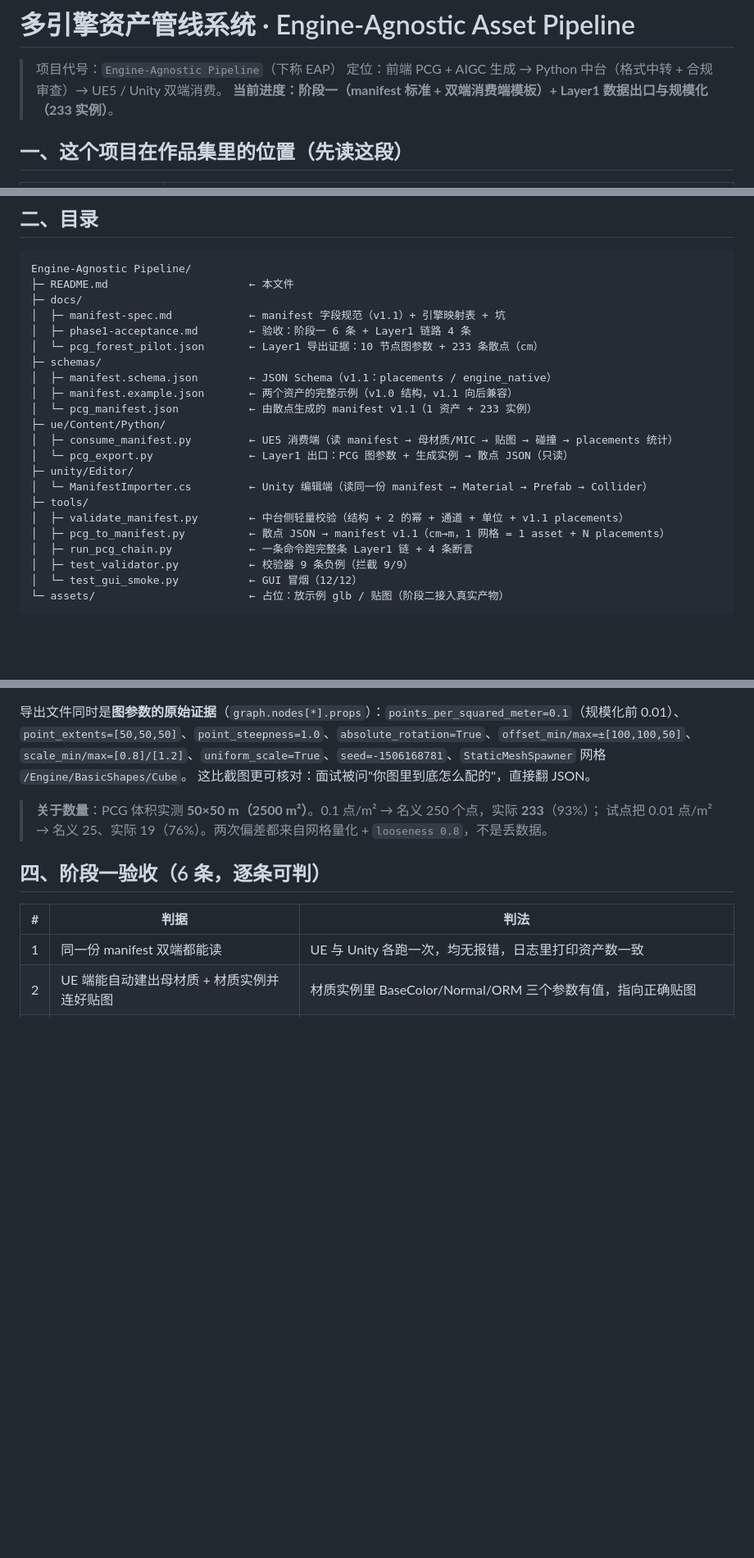
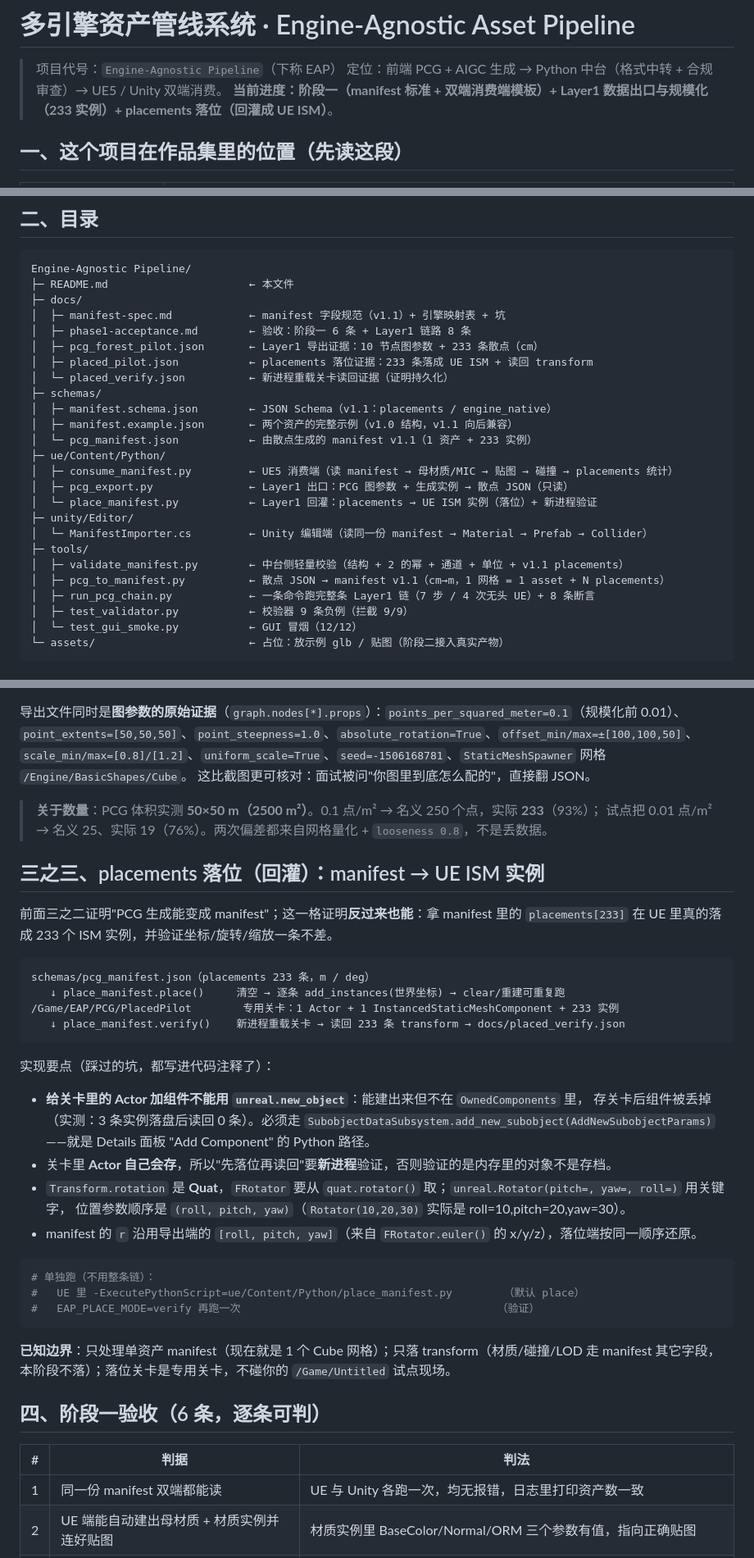
Before and after one commit to WOBO538/AssetPipeline-EngineAgnostic, a Markdown page: README.md, 3 parts joined by grey strips. Shown at 82% size. Drawn GitHub-style; blank space fills up the shorter version.

Commit message:
layer1: placements roundtrip - manifest 233 -> UE ISM in /Game/EAP/PCG/PlacedPilot, chain 7 steps 8/8 assertions

````diff
--- a/README.md
+++ b/README.md
@@ -2,7 +2,7 @@
 
 > 项目代号：`Engine-Agnostic Pipeline`（下称 EAP）
 > 定位：前端 PCG + AIGC 生成 → Python 中台（格式中转 + 合规审查）→ UE5 / Unity 双端消费。
-> **当前进度：阶段一（manifest 标准 + 双端消费端模板）+ Layer1 数据出口与规模化（233 实例）**。
+> **当前进度：阶段一（manifest 标准 + 双端消费端模板）+ Layer1 数据出口与规模化（233 实例）+ placements 落位（回灌成 UE ISM）**。
 
 ## 一、这个项目在作品集里的位置（先读这段）
 
@@ -19,21 +19,24 @@ Engine-Agnostic Pipeline/
 ├─ README.md                      ← 本文件
 ├─ docs/
 │  ├─ manifest-spec.md            ← manifest 字段规范（v1.1）+ 引擎映射表 + 坑
-│  ├─ phase1-acceptance.md        ← 验收：阶段一 6 条 + Layer1 链路 4 条
-│  └─ pcg_forest_pilot.json       ← Layer1 导出证据：10 节点图参数 + 233 条散点（cm）
+│  ├─ phase1-acceptance.md        ← 验收：阶段一 6 条 + Layer1 链路 8 条
+│  ├─ pcg_forest_pilot.json       ← Layer1 导出证据：10 节点图参数 + 233 条散点（cm）
+│  ├─ placed_pilot.json           ← placements 落位证据：233 条落成 UE ISM + 读回 transform
+│  └─ placed_verify.json          ← 新进程重载关卡读回证据（证明持久化）
 ├─ schemas/
 │  ├─ manifest.schema.json        ← JSON Schema（v1.1：placements / engine_native）
 │  ├─ manifest.example.json       ← 两个资产的完整示例（v1.0 结构，v1.1 向后兼容）
 │  └─ pcg_manifest.json           ← 由散点生成的 manifest v1.1（1 资产 + 233 实例）
 ├─ ue/Content/Python/
 │  ├─ consume_manifest.py         ← UE5 消费端（读 manifest → 母材质/MIC → 贴图 → 碰撞 → placements 统计）
-│  └─ pcg_export.py               ← Layer1 出口：PCG 图参数 + 生成实例 → 散点 JSON（只读）
+│  ├─ pcg_export.py               ← Layer1 出口：PCG 图参数 + 生成实例 → 散点 JSON（只读）
+│  └─ place_manifest.py           ← Layer1 回灌：placements → UE ISM 实例（落位）+ 新进程验证
 ├─ unity/Editor/
 │  └─ ManifestImporter.cs         ← Unity 编辑端（读同一份 manifest → Material → Prefab → Collider）
 ├─ tools/
 │  ├─ validate_manifest.py        ← 中台侧轻量校验（结构 + 2 的幂 + 通道 + 单位 + v1.1 placements）
 │  ├─ pcg_to_manifest.py          ← 散点 JSON → manifest v1.1（cm→m，1 网格 = 1 asset + N placements）
-│  ├─ run_pcg_chain.py            ← 一条命令跑完整条 Layer1 链 + 4 条断言
+│  ├─ run_pcg_chain.py            ← 一条命令跑完整条 Layer1 链（7 步 / 4 次无头 UE）+ 8 条断言
 │  ├─ test_validator.py           ← 校验器 9 条负例（拦截 9/9）
 │  └─ test_gui_smoke.py           ← GUI 冒烟（12/12）
 └─ assets/                        ← 占位：放示例 glb / 贴图（阶段二接入真实产物）
@@ -108,6 +111,37 @@ python tools/run_pcg_chain.py     # 两次无头 UE（各约 15s）+ 两次纯 P
 > **关于数量**：PCG 体积实测 **50×50 m（2500 m²）**。0.1 点/m² → 名义 250 个点，实际 **233**（93%）；
 > 试点把 0.01 点/m² → 名义 25、实际 19（76%）。两次偏差都来自网格量化 + `looseness 0.8`，不是丢数据。
 
+## 三之三、placements 落位（回灌）：manifest → UE ISM 实例
+
+前面三之二证明"PCG 生成能变成 manifest"；这一格证明**反过来也能**：拿 manifest 里的 `placements[233]`
+在 UE 里真的落成 233 个 ISM 实例，并验证坐标/旋转/缩放一条不差。
+
+```
+schemas/pcg_manifest.json（placements 233 条，m / deg）
+   ↓ place_manifest.place()     清空 → 逐条 add_instances(世界坐标) → clear/重建可重复跑
+/Game/EAP/PCG/PlacedPilot        专用关卡：1 Actor + 1 InstancedStaticMeshComponent + 233 实例
+   ↓ place_manifest.verify()    新进程重载关卡 → 读回 233 条 transform → docs/placed_verify.json
+```
+
+实现要点（踩过的坑，都写进代码注释了）：
+
+- **给关卡里的 Actor 加组件不能用 `unreal.new_object`**：能建出来但不在 `OwnedComponents` 里，
+  存关卡后组件被丢掉（实测：3 条实例落盘后读回 0 条）。必须走
+  `SubobjectDataSubsystem.add_new_subobject(AddNewSubobjectParams)`——就是 Details 面板 "Add Component" 的 Python 路径。
+- 关卡里 **Actor 自己会存**，所以"先落位再读回"要**新进程**验证，否则验证的是内存里的对象不是存档。
+- `Transform.rotation` 是 **Quat**，`FRotator` 要从 `quat.rotator()` 取；`unreal.Rotator(pitch=, yaw=, roll=)` 用关键字，
+  位置参数顺序是 `(roll, pitch, yaw)`（`Rotator(10,20,30)` 实际是 roll=10,pitch=20,yaw=30）。
+- manifest 的 `r` 沿用导出端的 `[roll, pitch, yaw]`（来自 `FRotator.euler()` 的 x/y/z），落位端按同一顺序还原。
+
+```bash
+# 单独跑（不用整条链）：
+#   UE 里 -ExecutePythonScript=ue/Content/Python/place_manifest.py        （默认 place）
+#   EAP_PLACE_MODE=verify 再跑一次                                        （验证）
+```
+
+**已知边界**：只处理单资产 manifest（现在就是 1 个 Cube 网格）；只落 transform（材质/碰撞/LOD 走 manifest 其它字段，
+本阶段不落）；落位关卡是专用关卡，不碰你的 `/Game/Untitled` 试点现场。
+
 ## 四、阶段一验收（6 条，逐条可判）
 
 | # | 判据 | 判法 |
````
Also changed, not shown: other parts of README.md (+15 -7 lines), docs/phase1-acceptance.md (+15 -2 lines), docs/board_gantt.png, docs/board_kanban.png, docs/board_overview.png, 7 other files.
